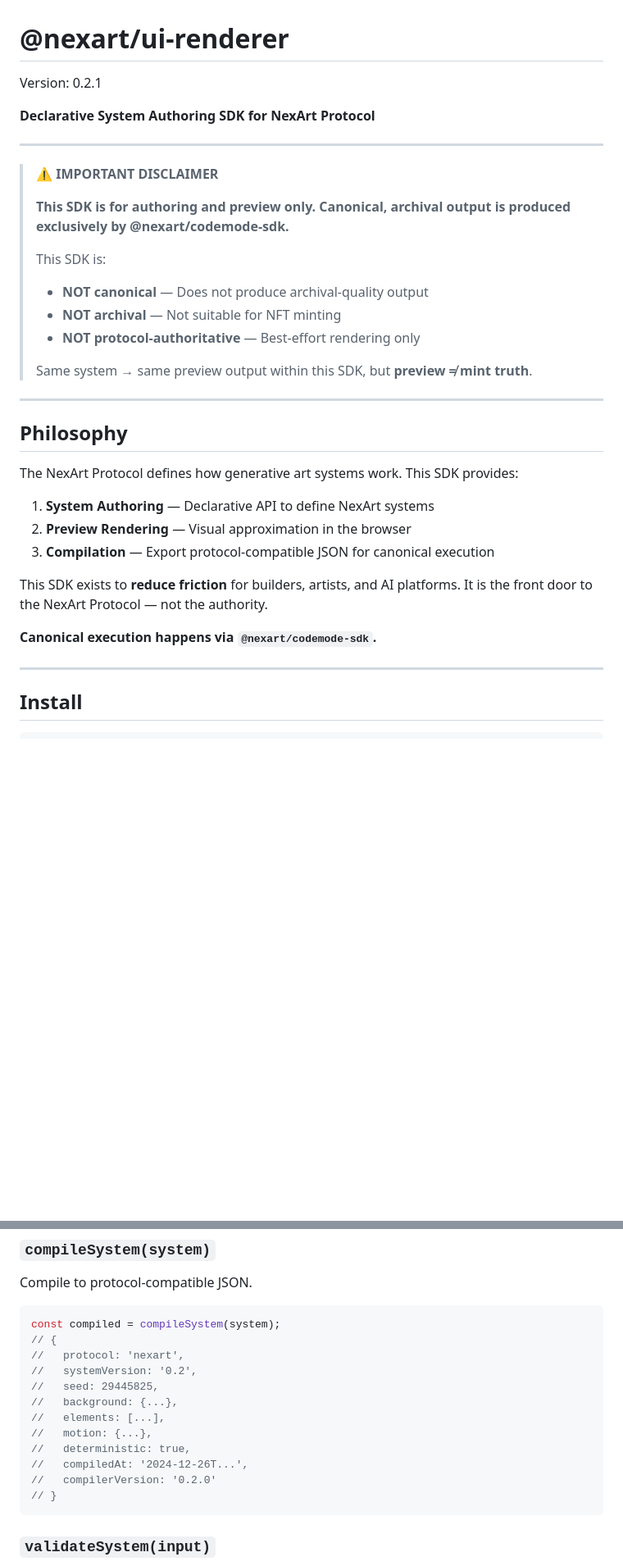
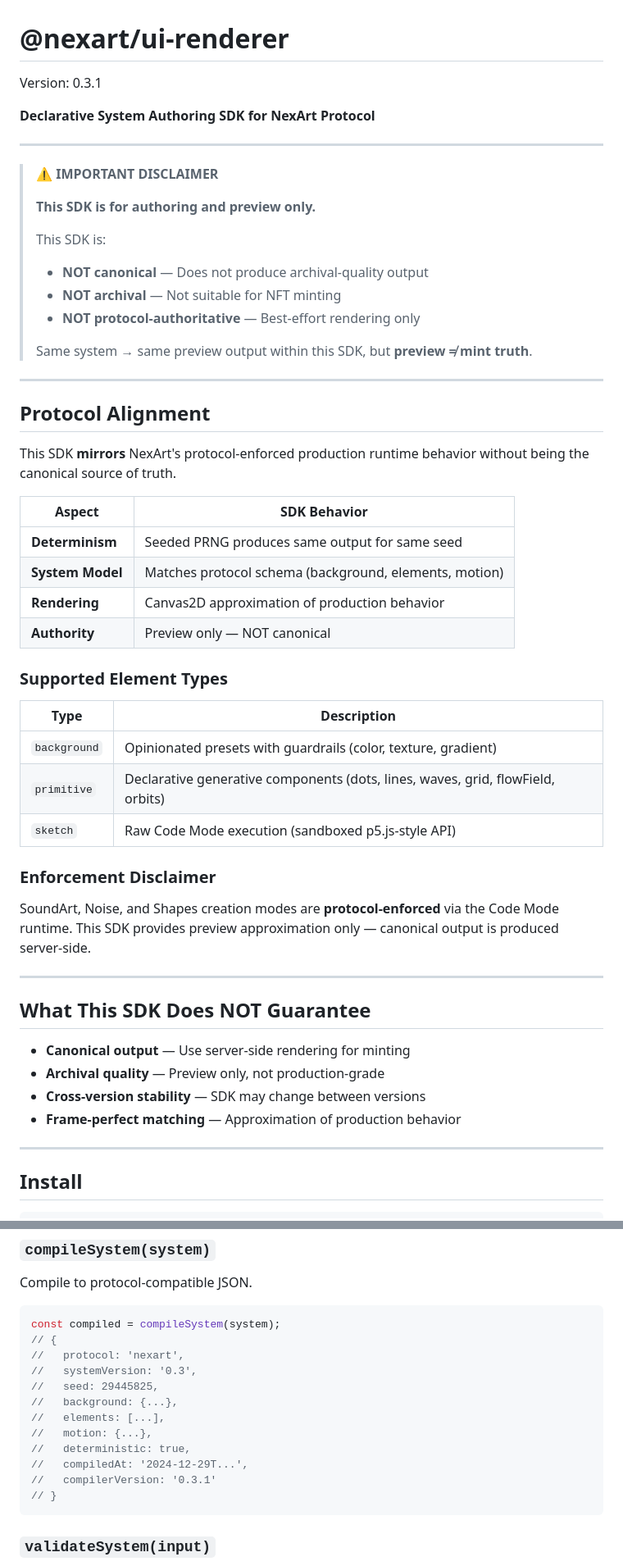
Before and after one commit to artnames/nexart-ui-renderer, a Markdown page: README.md, 2 parts joined by grey strips. Shown: that part at 82% size. GitHub-like rendering; blank space fills up the shorter version.

````diff
--- a/README.md
+++ b/README.md
@@ -1,6 +1,6 @@
 # @nexart/ui-renderer
 
-Version: 0.2.1
+Version: 0.3.1
 
 **Declarative System Authoring SDK for NexArt Protocol**
 
@@ -9,7 +9,6 @@ Version: 0.2.1
 > ⚠️ **IMPORTANT DISCLAIMER**
 >
 > **This SDK is for authoring and preview only.**
-> **Canonical, archival output is produced exclusively by @nexart/codemode-sdk.**
 >
 > This SDK is:
 > - **NOT canonical** — Does not produce archival-quality output
@@ -20,17 +19,37 @@ Version: 0.2.1
 
 ---
 
-## Philosophy
+## Protocol Alignment
 
-The NexArt Protocol defines how generative art systems work. This SDK provides:
+This SDK **mirrors** NexArt's protocol-enforced production runtime behavior without being the canonical source of truth.
 
-1. **System Authoring** — Declarative API to define NexArt systems
-2. **Preview Rendering** — Visual approximation in the browser
-3. **Compilation** — Export protocol-compatible JSON for canonical execution
+| Aspect | SDK Behavior |
+|--------|--------------|
+| **Determinism** | Seeded PRNG produces same output for same seed |
+| **System Model** | Matches protocol schema (background, elements, motion) |
+| **Rendering** | Canvas2D approximation of production behavior |
+| **Authority** | Preview only — NOT canonical |
 
-This SDK exists to **reduce friction** for builders, artists, and AI platforms. It is the front door to the NexArt Protocol — not the authority.
+### Supported Element Types
 
-**Canonical execution happens via `@nexart/codemode-sdk`.**
+| Type | Description |
+|------|-------------|
+| `background` | Opinionated presets with guardrails (color, texture, gradient) |
+| `primitive` | Declarative generative components (dots, lines, waves, grid, flowField, orbits) |
+| `sketch` | Raw Code Mode execution (sandboxed p5.js-style API) |
+
+### Enforcement Disclaimer
+
+SoundArt, Noise, and Shapes creation modes are **protocol-enforced** via the Code Mode runtime. This SDK provides preview approximation only — canonical output is produced server-side.
+
+---
+
+## What This SDK Does NOT Guarantee
+
+- **Canonical output** — Use server-side rendering for minting
+- **Archival quality** — Preview only, not production-grade
+- **Cross-version stability** — SDK may change between versions
+- **Frame-perfect matching** — Approximation of production behavior
 
 ---
 
@@ -156,14 +175,14 @@ Compile to protocol-compatible JSON.
 const compiled = compileSystem(system);
 // {
 //   protocol: 'nexart',
-//   systemVersion: '0.2',
+//   systemVersion: '0.3',
 //   seed: 29445825,
 //   background: {...},
 //   elements: [...],
 //   motion: {...},
 //   deterministic: true,
-//   compiledAt: '2024-12-26T...',
-//   compilerVersion: '0.2.0'
+//   compiledAt: '2024-12-29T...',
+//   compilerVersion: '0.3.1'
 // }
 ```
 
````
Also changed, not shown: other parts of README.md (+5 -18 lines).
